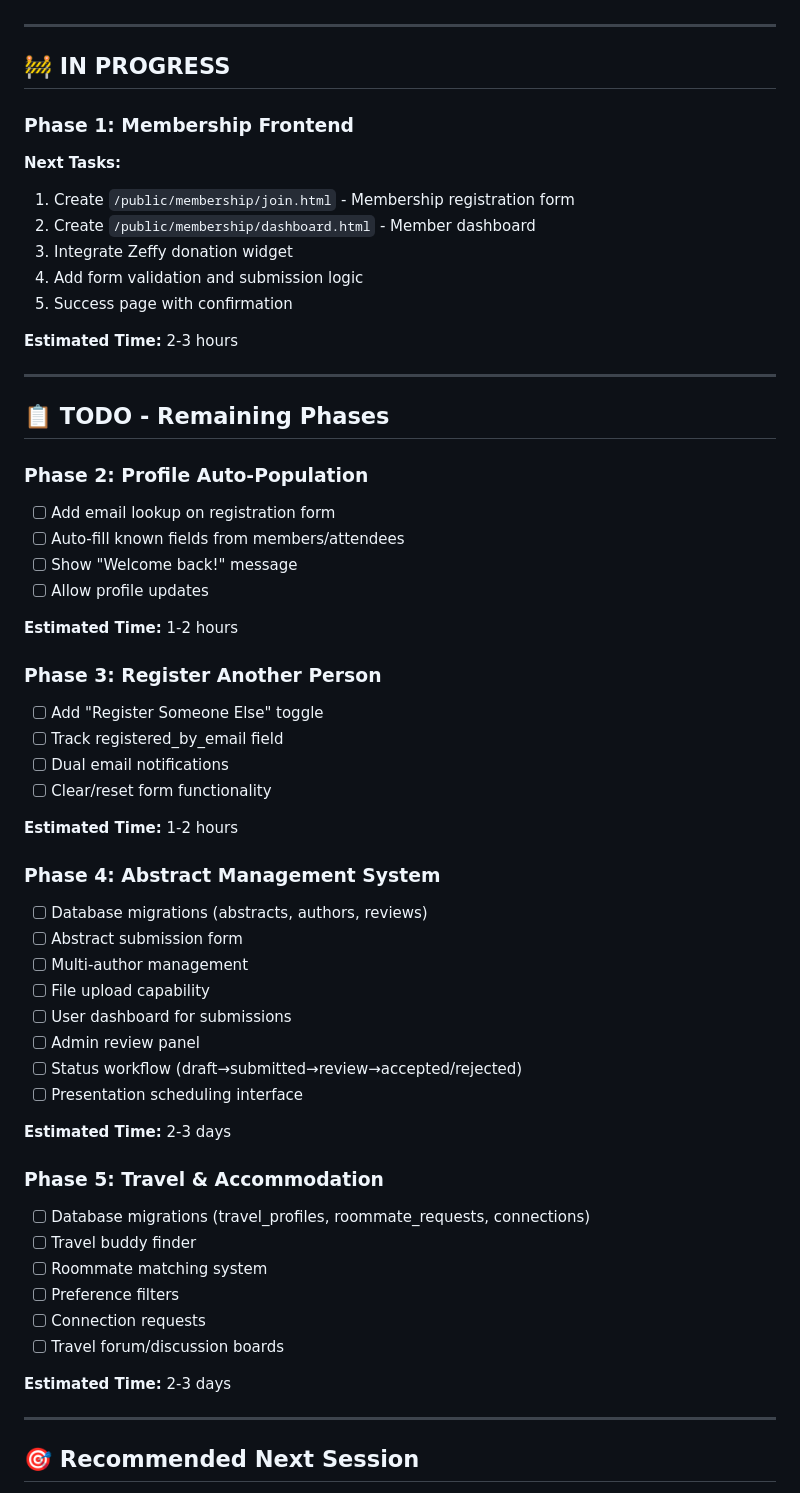
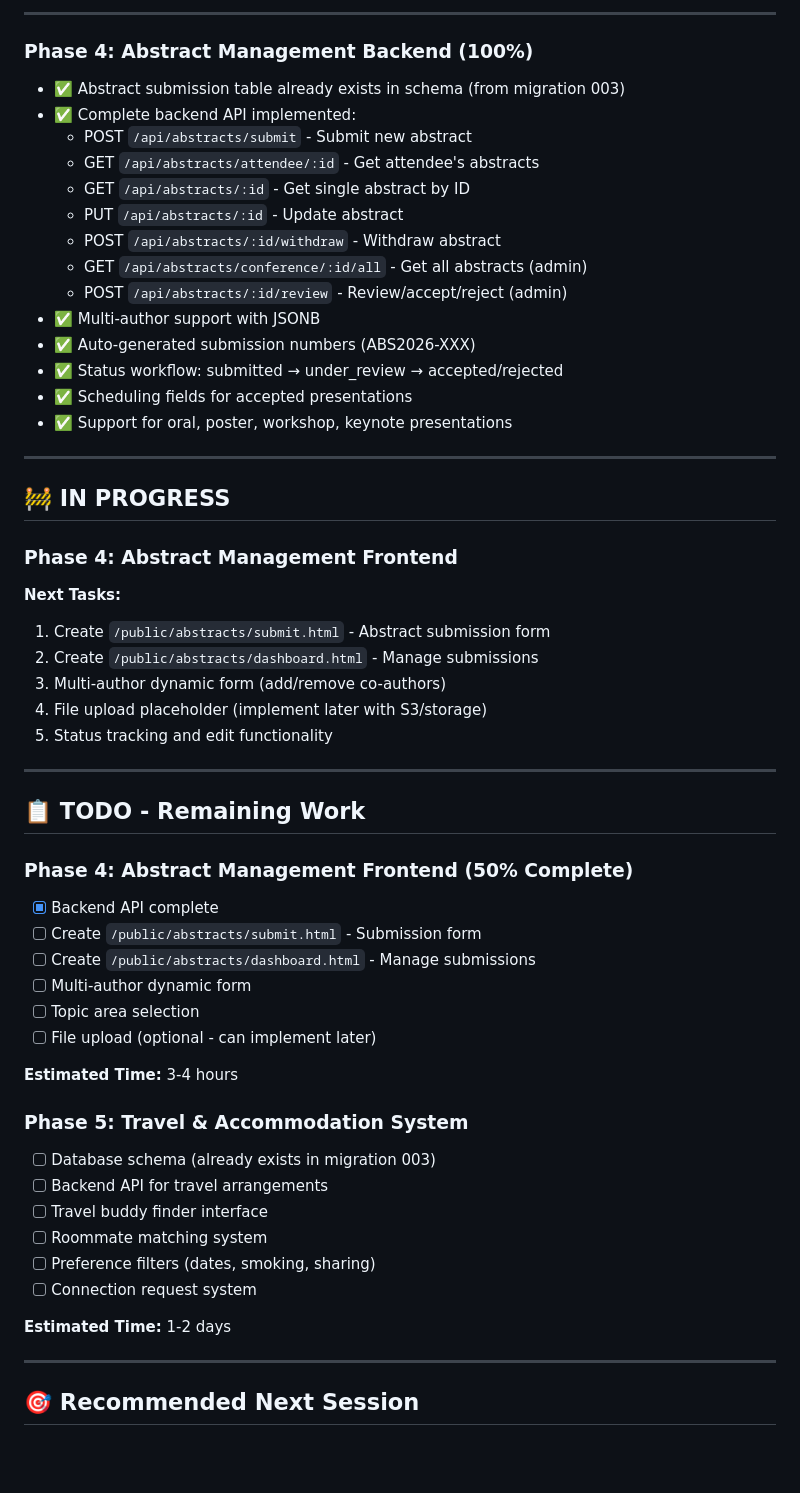
Before and after one commit to akornenvironmental/isrs-frontend, a Markdown page: IMPLEMENTATION_STATUS.md, the part around one of its changes. GitHub-like rendering; blank space fills up the shorter version.

```diff
--- a/IMPLEMENTATION_STATUS.md
+++ b/IMPLEMENTATION_STATUS.md
@@ -21,59 +58,56 @@
+---
+
+### Phase 4: Abstract Management Backend (100%)
+- ✅ Abstract submission table already exists in schema (from migration 003)
+- ✅ Complete backend API implemented:
+  - POST `/api/abstracts/submit` - Submit new abstract
+  - GET `/api/abstracts/attendee/:id` - Get attendee's abstracts
+  - GET `/api/abstracts/:id` - Get single abstract by ID
+  - PUT `/api/abstracts/:id` - Update abstract
+  - POST `/api/abstracts/:id/withdraw` - Withdraw abstract
+  - GET `/api/abstracts/conference/:id/all` - Get all abstracts (admin)
+  - POST `/api/abstracts/:id/review` - Review/accept/reject (admin)
+- ✅ Multi-author support with JSONB
+- ✅ Auto-generated submission numbers (ABS2026-XXX)
+- ✅ Status workflow: submitted → under_review → accepted/rejected
+- ✅ Scheduling fields for accepted presentations
+- ✅ Support for oral, poster, workshop, keynote presentations
 
 ---
 
 ## 🚧 IN PROGRESS
 
-### Phase 1: Membership Frontend
+### Phase 4: Abstract Management Frontend
 **Next Tasks:**
-1. Create `/public/membership/join.html` - Membership registration form
-2. Create `/public/membership/dashboard.html` - Member dashboard
-3. Integrate Zeffy donation widget
-4. Add form validation and submission logic
-5. Success page with confirmation
-
-**Estimated Time:** 2-3 hours
+1. Create `/public/abstracts/submit.html` - Abstract submission form
+2. Create `/public/abstracts/dashboard.html` - Manage submissions
+3. Multi-author dynamic form (add/remove co-authors)
+4. File upload placeholder (implement later with S3/storage)
+5. Status tracking and edit functionality
 
 ---
 
-## 📋 TODO - Remaining Phases
+## 📋 TODO - Remaining Work
 
-### Phase 2: Profile Auto-Population
-- [ ] Add email lookup on registration form
-- [ ] Auto-fill known fields from members/attendees
-- [ ] Show "Welcome back!" message
-- [ ] Allow profile updates
+### Phase 4: Abstract Management Frontend (50% Complete)
+- [x] Backend API complete
+- [ ] Create `/public/abstracts/submit.html` - Submission form
+- [ ] Create `/public/abstracts/dashboard.html` - Manage submissions
+- [ ] Multi-author dynamic form
+- [ ] Topic area selection
+- [ ] File upload (optional - can implement later)
 
-**Estimated Time:** 1-2 hours
+**Estimated Time:** 3-4 hours
 
-### Phase 3: Register Another Person
-- [ ] Add "Register Someone Else" toggle
-- [ ] Track registered_by_email field
-- [ ] Dual email notifications
-- [ ] Clear/reset form functionality
+### Phase 5: Travel & Accommodation System
+- [ ] Database schema (already exists in migration 003)
+- [ ] Backend API for travel arrangements
+- [ ] Travel buddy finder interface
+- [ ] Roommate matching system
+- [ ] Preference filters (dates, smoking, sharing)
+- [ ] Connection request system
 
-**Estimated Time:** 1-2 hours
-
-### Phase 4: Abstract Management System
-- [ ] Database migrations (abstracts, authors, reviews)
-- [ ] Abstract submission form
-- [ ] Multi-author management
-- [ ] File upload capability
-- [ ] User dashboard for submissions
-- [ ] Admin review panel
-- [ ] Status workflow (draft→submitted→review→accepted/rejected)
-- [ ] Presentation scheduling interface
-
-**Estimated Time:** 2-3 days
-
-### Phase 5: Travel & Accommodation
-- [ ] Database migrations (travel_profiles, roommate_requests, connections)
-- [ ] Travel buddy finder
-- [ ] Roommate matching system
-- [ ] Preference filters
-- [ ] Connection requests
-- [ ] Travel forum/discussion boards
-
-**Estimated Time:** 2-3 days
+**Estimated Time:** 1-2 days
 
 ---
 
```
Also changed, not shown: other parts of IMPLEMENTATION_STATUS.md (+57 -9 lines).
